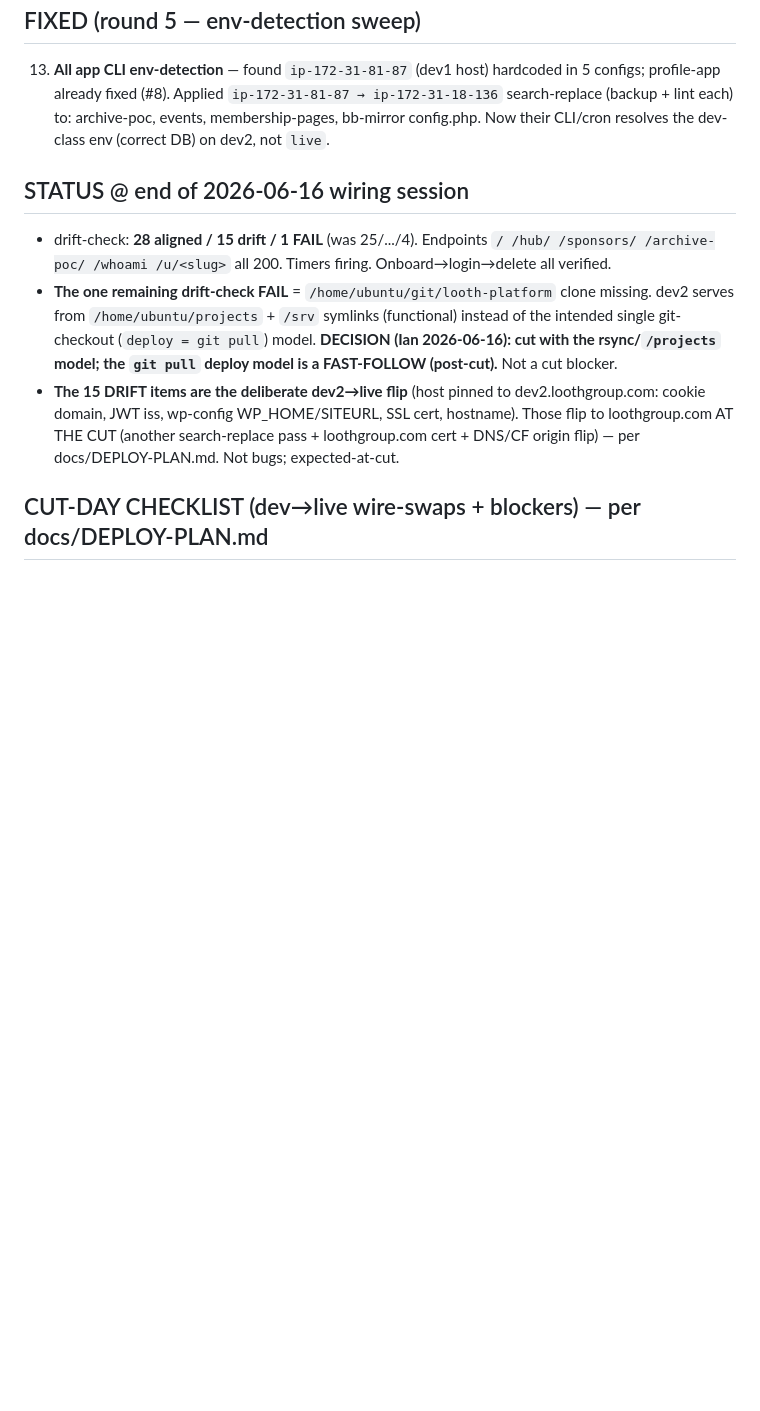
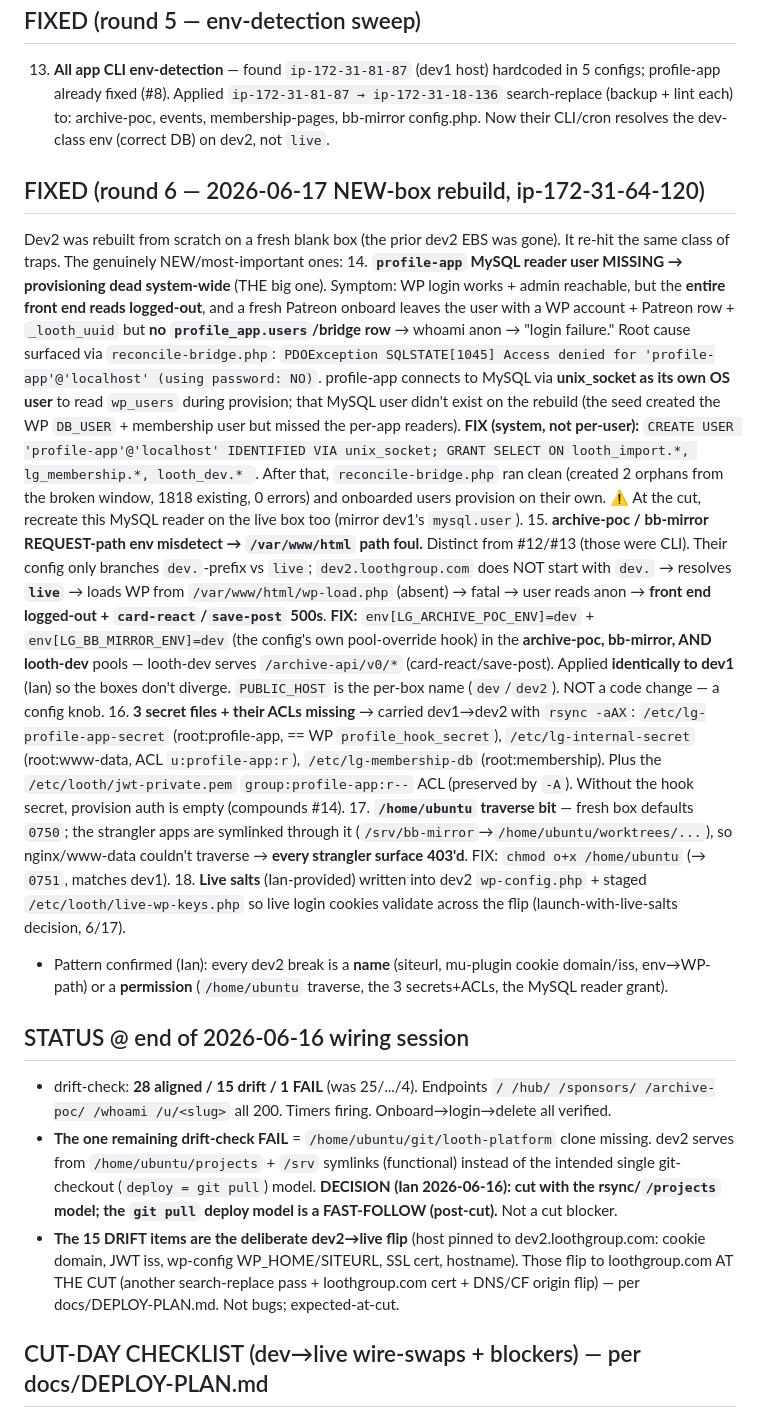
Before and after one commit to iandavlin/looth-platform, a Markdown page: docs/dev2-wiring-punchlist.md, the part around the change. GitHub-like rendering; blank space fills up the shorter version.

Commit message:
docs(dev2): round-6 rebuild traps — profile-app MySQL reader + env→path foul
Fresh-box dev2 rebuild re-hit the trap class + 2 new ones, now catalogued:
- #14 profile-app unix_socket MySQL reader missing → provisioning dead
  system-wide (Access denied 'profile-app'@'localhost') → onboarded users
  unbridged → front-end anon → "login failure". Fix = create the reader +
  SELECT grants (mirror at cut on live).
- #15 archive-poc/bb-mirror REQUEST-path env misdetect (dev2. != dev.) →
  /var/www/html foul → logged-out front end + write-endpoint 500s. Fix =
  env[..._ENV]=dev in archive-poc/bb-mirror/looth-dev pools (identical on dev1).
- #16 three secret files + ACLs carried; #17 /home/ubuntu o+x traverse;
  #18 live salts in wp-config.

Co-Authored-By: Claude Opus 4.8 <noreply@anthropic.com>

```diff
--- a/docs/dev2-wiring-punchlist.md
+++ b/docs/dev2-wiring-punchlist.md
@@ -112,6 +112,42 @@ it never touches files on disk or out-of-tree data stores. These are the misses.
     (backup + lint each) to: archive-poc, events, membership-pages, bb-mirror config.php. Now
     their CLI/cron resolves the dev-class env (correct DB) on dev2, not `live`.
 
+## FIXED (round 6 — 2026-06-17 NEW-box rebuild, ip-172-31-64-120)
+Dev2 was rebuilt from scratch on a fresh blank box (the prior dev2 EBS was gone). It re-hit the
+same class of traps. The genuinely NEW/most-important ones:
+14. **`profile-app` MySQL reader user MISSING → provisioning dead system-wide** (THE big one).
+    Symptom: WP login works + admin reachable, but the **entire front end reads logged-out**, and a
+    fresh Patreon onboard leaves the user with a WP account + Patreon row + `_looth_uuid` but **no
+    `profile_app.users`/bridge row** → whoami anon → "login failure." Root cause surfaced via
+    `reconcile-bridge.php`: `PDOException SQLSTATE[1045] Access denied for 'profile-app'@'localhost'
+    (using password: NO)`. profile-app connects to MySQL via **unix_socket as its own OS user** to
+    read `wp_users` during provision; that MySQL user didn't exist on the rebuild (the seed created
+    the WP `DB_USER` + membership user but missed the per-app readers). **FIX (system, not per-user):**
+    `CREATE USER 'profile-app'@'localhost' IDENTIFIED VIA unix_socket; GRANT SELECT ON looth_import.*,
+    lg_membership.*, looth_dev.* `. After that, `reconcile-bridge.php` ran clean (created 2 orphans
+    from the broken window, 1818 existing, 0 errors) and onboarded users provision on their own.
+    ⚠️ At the cut, recreate this MySQL reader on the live box too (mirror dev1's `mysql.user`).
+15. **archive-poc / bb-mirror REQUEST-path env misdetect → `/var/www/html` path foul.** Distinct from
+    #12/#13 (those were CLI). Their config only branches `dev.`-prefix vs `live`; `dev2.loothgroup.com`
+    does NOT start with `dev.` → resolves **`live`** → loads WP from `/var/www/html/wp-load.php`
+    (absent) → fatal → user reads anon → **front end logged-out + `card-react`/`save-post` 500s**.
+    **FIX:** `env[LG_ARCHIVE_POC_ENV]=dev` + `env[LG_BB_MIRROR_ENV]=dev` (the config's own pool-override
+    hook) in the **archive-poc, bb-mirror, AND looth-dev** pools — looth-dev serves `/archive-api/v0/*`
+    (card-react/save-post). Applied **identically to dev1** (Ian) so the boxes don't diverge.
+    `PUBLIC_HOST` is the per-box name (`dev`/`dev2`). NOT a code change — a config knob.
+16. **3 secret files + their ACLs missing** → carried dev1→dev2 with `rsync -aAX`:
+    `/etc/lg-profile-app-secret` (root:profile-app, == WP `profile_hook_secret`),
+    `/etc/lg-internal-secret` (root:www-data, ACL `u:profile-app:r`), `/etc/lg-membership-db`
+    (root:membership). Plus the `/etc/looth/jwt-private.pem` `group:profile-app:r--` ACL (preserved by
+    `-A`). Without the hook secret, provision auth is empty (compounds #14).
+17. **`/home/ubuntu` traverse bit** — fresh box defaults `0750`; the strangler apps are symlinked
+    through it (`/srv/bb-mirror`→`/home/ubuntu/worktrees/...`), so nginx/www-data couldn't traverse →
+    **every strangler surface 403'd**. FIX: `chmod o+x /home/ubuntu` (→ `0751`, matches dev1).
+18. **Live salts** (Ian-provided) written into dev2 `wp-config.php` + staged `/etc/looth/live-wp-keys.php`
+    so live login cookies validate across the flip (launch-with-live-salts decision, 6/17).
+- Pattern confirmed (Ian): every dev2 break is a **name** (siteurl, mu-plugin cookie domain/iss,
+  env→WP-path) or a **permission** (`/home/ubuntu` traverse, the 3 secrets+ACLs, the MySQL reader grant).
+
 ## STATUS @ end of 2026-06-16 wiring session
 - drift-check: **28 aligned / 15 drift / 1 FAIL** (was 25/.../4). Endpoints `/ /hub/ /sponsors/
   /archive-poc/ /whoami /u/<slug>` all 200. Timers firing. Onboard→login→delete all verified.
```
